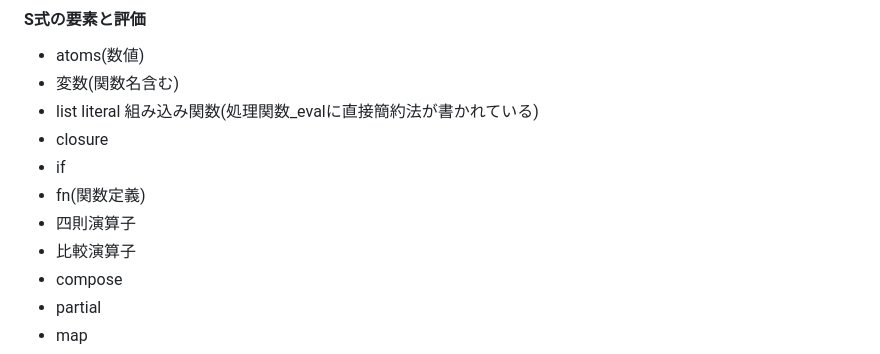
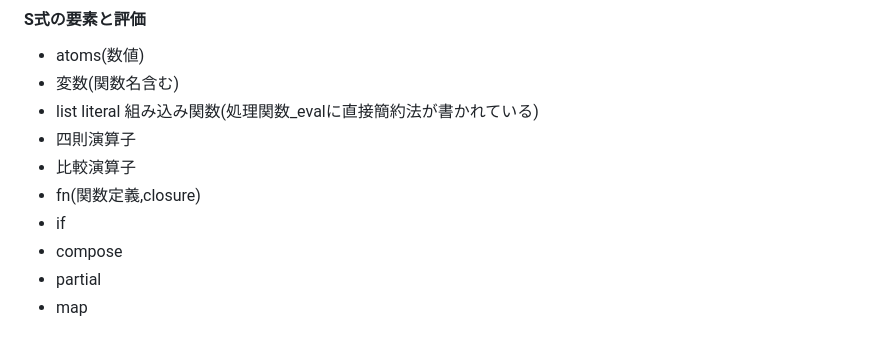
Before and after one commit to xiangze/Transformer_learns_sexp, a Markdown page: README.md, the part around the change. GitHub-like rendering.

Commit message:
small fix (closure)

```diff
--- a/README.md
+++ b/README.md
@@ -76,11 +76,10 @@ pipeline_cv_trainは
 - 変数(関数名含む)
 - list literal
 組み込み関数(処理関数_evalに直接簡約法が書かれている)
-- closure
-- if
-- fn(関数定義)
 - 四則演算子
 - 比較演算子
+- fn(関数定義,closure)
+- if
 - compose
 - partial
 - map
```
